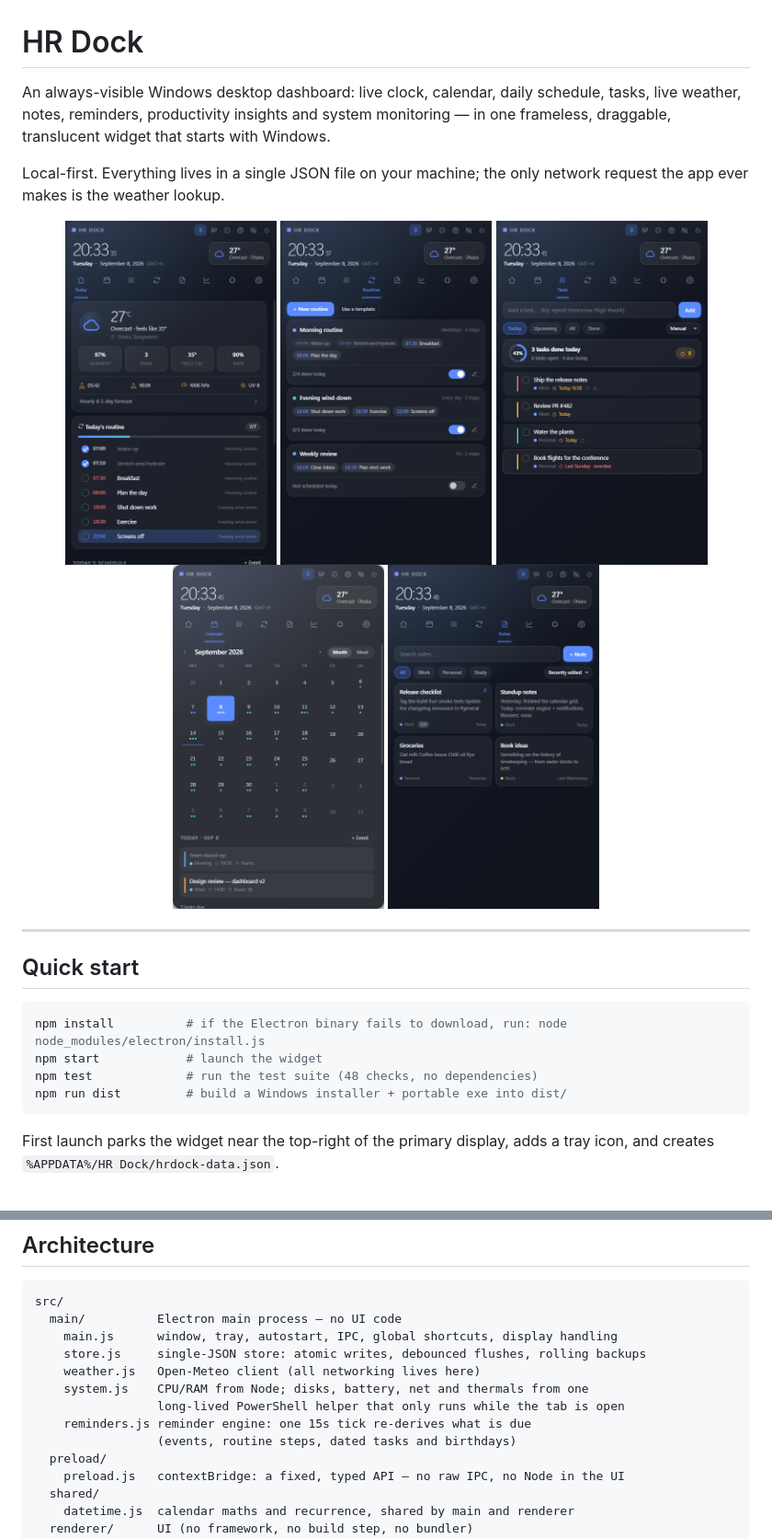
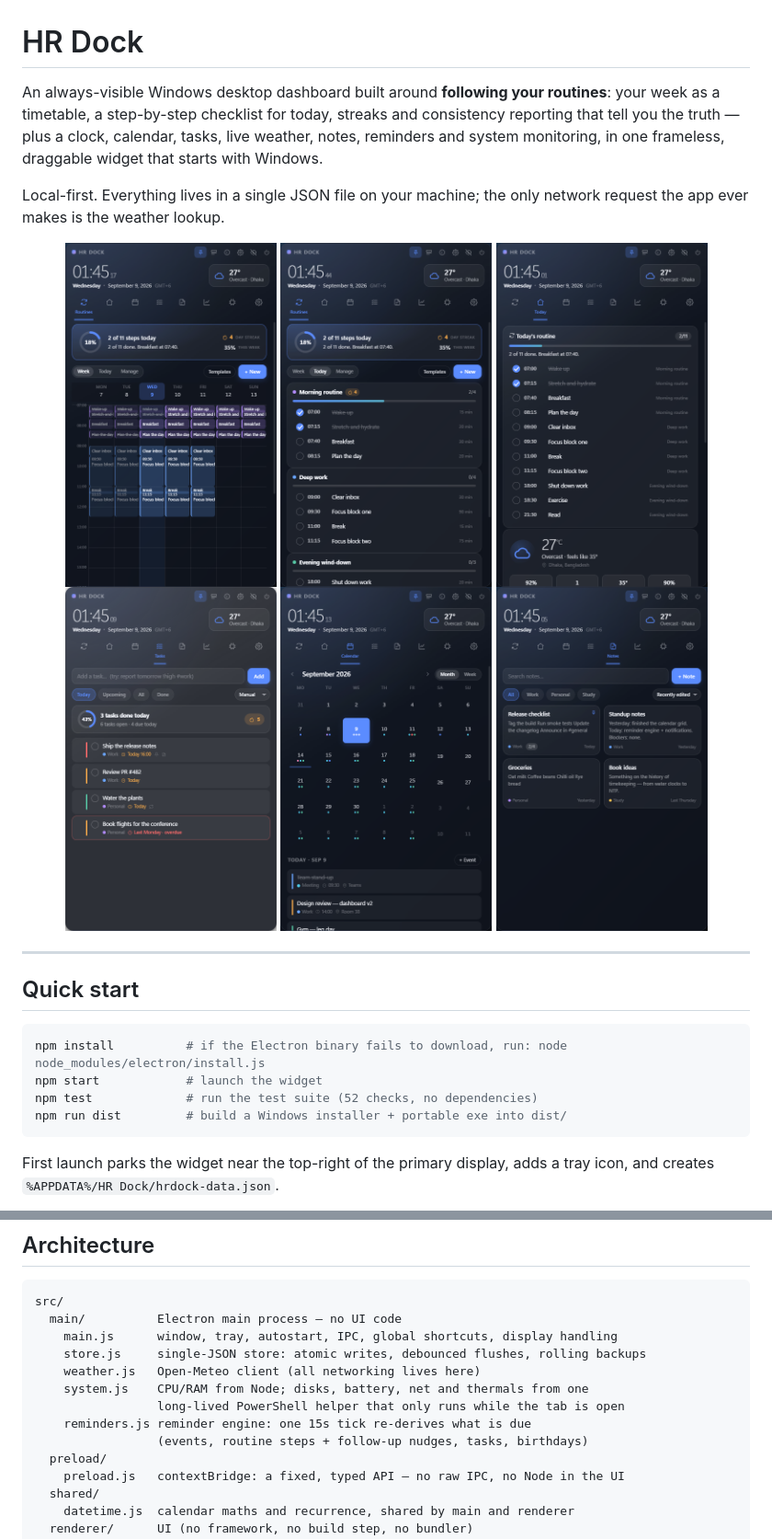
Before and after one commit to HRSHAFIN/hr-dock, a Markdown page: README.md, 2 parts joined by grey strips. Shown at 92% size. Drawn GitHub-style; pictures changed too: docs/screenshots/calendar.png, docs/screenshots/notes.png, docs/screenshots/routines.png.

````diff
--- a/README.md
+++ b/README.md
@@ -1,16 +1,19 @@
 # HR Dock
 
-An always-visible Windows desktop dashboard: live clock, calendar, daily schedule,
-tasks, live weather, notes, reminders, productivity insights and system monitoring —
-in one frameless, draggable, translucent widget that starts with Windows.
+An always-visible Windows desktop dashboard built around **following your routines**:
+your week as a timetable, a step-by-step checklist for today, streaks and consistency
+reporting that tell you the truth — plus a clock, calendar, tasks, live weather,
+notes, reminders and system monitoring, in one frameless, draggable widget that
+starts with Windows.
 
 Local-first. Everything lives in a single JSON file on your machine; the only
 network request the app ever makes is the weather lookup.
 
 
 <p align="center">
-  <img src="docs/screenshots/today.png" width="230" alt="Today view with weather and routine checklist">
-  <img src="docs/screenshots/routines.png" width="230" alt="Routines">
+  <img src="docs/screenshots/timetable.png" width="230" alt="The week as a timetable">
+  <img src="docs/screenshots/routines.png" width="230" alt="Today as a routine checklist">
+  <img src="docs/screenshots/today.png" width="230" alt="Today view">
   <img src="docs/screenshots/tasks.png" width="230" alt="Tasks">
   <img src="docs/screenshots/calendar.png" width="230" alt="Calendar">
   <img src="docs/screenshots/notes.png" width="230" alt="Notes">
@@ -23,7 +26,7 @@ network request the app ever makes is the weather lookup.
 ```bash
 npm install          # if the Electron binary fails to download, run: node node_modules/electron/install.js
 npm start            # launch the widget
-npm test             # run the test suite (48 checks, no dependencies)
+npm test             # run the test suite (52 checks, no dependencies)
 npm run dist         # build a Windows installer + portable exe into dist/
 ```
 
@@ -149,7 +184,7 @@ src/
     system.js    CPU/RAM from Node; disks, battery, net and thermals from one
                  long-lived PowerShell helper that only runs while the tab is open
     reminders.js reminder engine: one 15s tick re-derives what is due
-                 (events, routine steps, dated tasks and birthdays)
+                 (events, routine steps + follow-up nudges, tasks, birthdays)
   preload/
     preload.js   contextBridge: a fixed, typed API — no raw IPC, no Node in the UI
   shared/
````
Also changed, not shown: other parts of README.md (+40 -8 lines), 12 other files.
